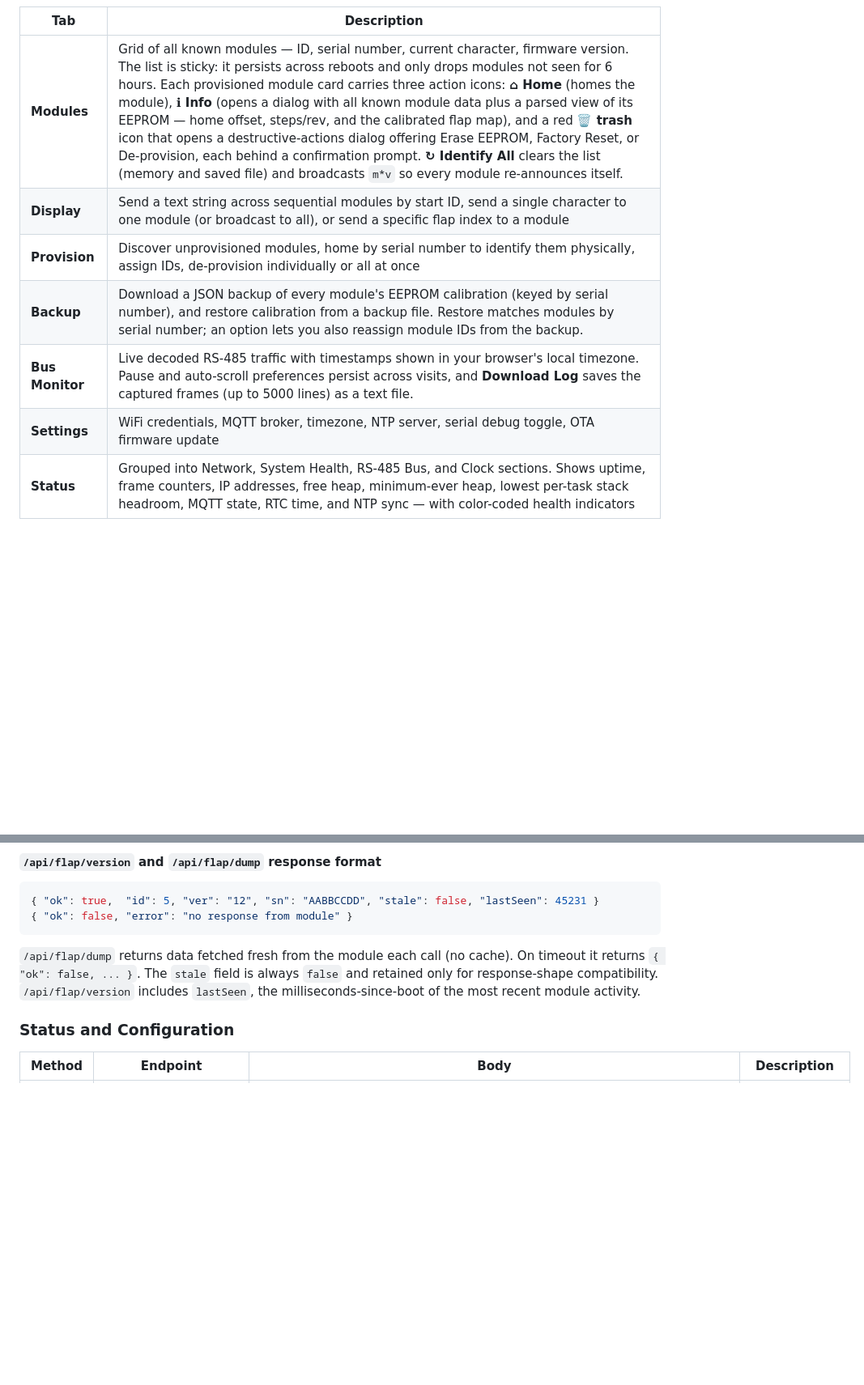
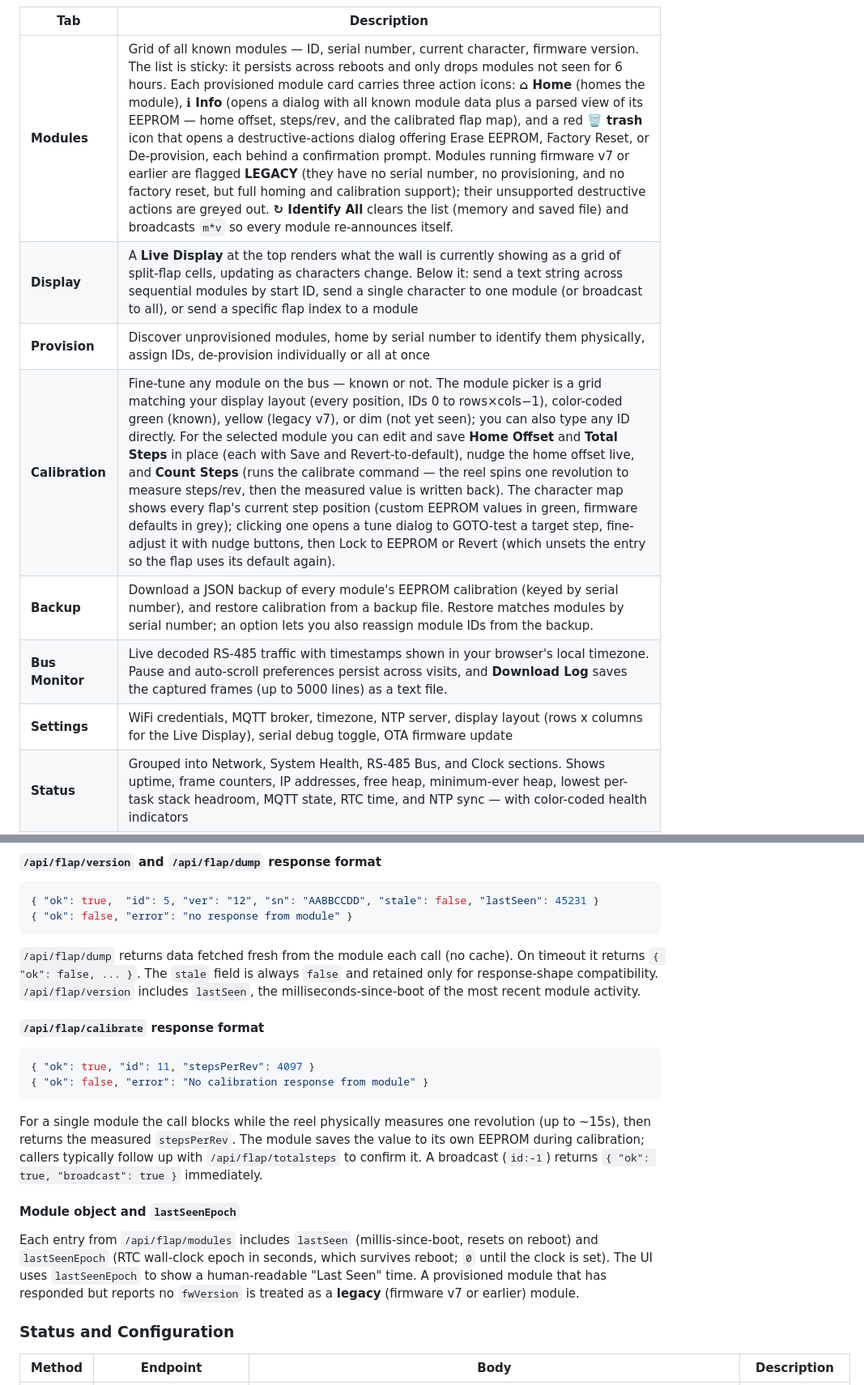
Before and after one commit to avandeputte/SplitFlapGateway, a Markdown page: README.md, 2 parts joined by grey strips. Shown at 81% size. Drawn GitHub-style; blank space fills up the shorter version.

````diff
--- a/README.md
+++ b/README.md
@@ -231,12 +232,13 @@ Navigate to the gateway's IP address in any browser.
 
 | Tab | Description |
 |---|---|
-| **Modules** | Grid of all known modules — ID, serial number, current character, firmware version. The list is sticky: it persists across reboots and only drops modules not seen for 6 hours. Each provisioned module card carries three action icons: **⌂ Home** (homes the module), **ℹ Info** (opens a dialog with all known module data plus a parsed view of its EEPROM — home offset, steps/rev, and the calibrated flap map), and a red **🗑 trash** icon that opens a destructive-actions dialog offering Erase EEPROM, Factory Reset, or De-provision, each behind a confirmation prompt. **↻ Identify All** clears the list (memory and saved file) and broadcasts `m*v` so every module re-announces itself. |
-| **Display** | Send a text string across sequential modules by start ID, send a single character to one module (or broadcast to all), or send a specific flap index to a module |
+| **Modules** | Grid of all known modules — ID, serial number, current character, firmware version. The list is sticky: it persists across reboots and only drops modules not seen for 6 hours. Each provisioned module card carries three action icons: **⌂ Home** (homes the module), **ℹ Info** (opens a dialog with all known module data plus a parsed view of its EEPROM — home offset, steps/rev, and the calibrated flap map), and a red **🗑 trash** icon that opens a destructive-actions dialog offering Erase EEPROM, Factory Reset, or De-provision, each behind a confirmation prompt. Modules running firmware v7 or earlier are flagged **LEGACY** (they have no serial number, no provisioning, and no factory reset, but full homing and calibration support); their unsupported destructive actions are greyed out. **↻ Identify All** clears the list (memory and saved file) and broadcasts `m*v` so every module re-announces itself. |
+| **Display** | A **Live Display** at the top renders what the wall is currently showing as a grid of split-flap cells, updating as characters change. Below it: send a text string across sequential modules by start ID, send a single character to one module (or broadcast to all), or send a specific flap index to a module |
 | **Provision** | Discover unprovisioned modules, home by serial number to identify them physically, assign IDs, de-provision individually or all at once |
+| **Calibration** | Fine-tune any module on the bus — known or not. The module picker is a grid matching your display layout (every position, IDs 0 to rows×cols−1), color-coded green (known), yellow (legacy v7), or dim (not yet seen); you can also type any ID directly. For the selected module you can edit and save **Home Offset** and **Total Steps** in place (each with Save and Revert-to-default), nudge the home offset live, and **Count Steps** (runs the calibrate command — the reel spins one revolution to measure steps/rev, then the measured value is written back). The character map shows every flap's current step position (custom EEPROM values in green, firmware defaults in grey); clicking one opens a tune dialog to GOTO-test a target step, fine-adjust it with nudge buttons, then Lock to EEPROM or Revert (which unsets the entry so the flap uses its default again). |
 | **Backup** | Download a JSON backup of every module's EEPROM calibration (keyed by serial number), and restore calibration from a backup file. Restore matches modules by serial number; an option lets you also reassign module IDs from the backup. |
 | **Bus Monitor** | Live decoded RS-485 traffic with timestamps shown in your browser's local timezone. Pause and auto-scroll preferences persist across visits, and **Download Log** saves the captured frames (up to 5000 lines) as a text file. |
-| **Settings** | WiFi credentials, MQTT broker, timezone, NTP server, serial debug toggle, OTA firmware update |
+| **Settings** | WiFi credentials, MQTT broker, timezone, NTP server, display layout (rows x columns for the Live Display), serial debug toggle, OTA firmware update |
 | **Status** | Grouped into Network, System Health, RS-485 Bus, and Clock sections. Shows uptime, frame counters, IP addresses, free heap, minimum-ever heap, lowest per-task stack headroom, MQTT state, RTC time, and NTP sync — with color-coded health indicators |
 
 ---
@@ -386,6 +388,19 @@ All `POST` endpoints accept `Content-Type: application/json`.
 ```
 
 `/api/flap/dump` returns data fetched fresh from the module each call (no cache). On timeout it returns `{ "ok": false, ... }`. The `stale` field is always `false` and retained only for response-shape compatibility. `/api/flap/version` includes `lastSeen`, the milliseconds-since-boot of the most recent module activity.
+
+#### `/api/flap/calibrate` response format
+
+```json
+{ "ok": true, "id": 11, "stepsPerRev": 4097 }
+{ "ok": false, "error": "No calibration response from module" }
+```
+
+For a single module the call blocks while the reel physically measures one revolution (up to ~15s), then returns the measured `stepsPerRev`. The module saves the value to its own EEPROM during calibration; callers typically follow up with `/api/flap/totalsteps` to confirm it. A broadcast (`id:-1`) returns `{ "ok": true, "broadcast": true }` immediately.
+
+#### Module object and `lastSeenEpoch`
+
+Each entry from `/api/flap/modules` includes `lastSeen` (millis-since-boot, resets on reboot) and `lastSeenEpoch` (RTC wall-clock epoch in seconds, which survives reboot; `0` until the clock is set). The UI uses `lastSeenEpoch` to show a human-readable "Last Seen" time. A provisioned module that has responded but reports no `fwVersion` is treated as a **legacy** (firmware v7 or earlier) module.
 
 ### Status and Configuration
 
````
Also changed, not shown: other parts of README.md (+4 -3 lines).
